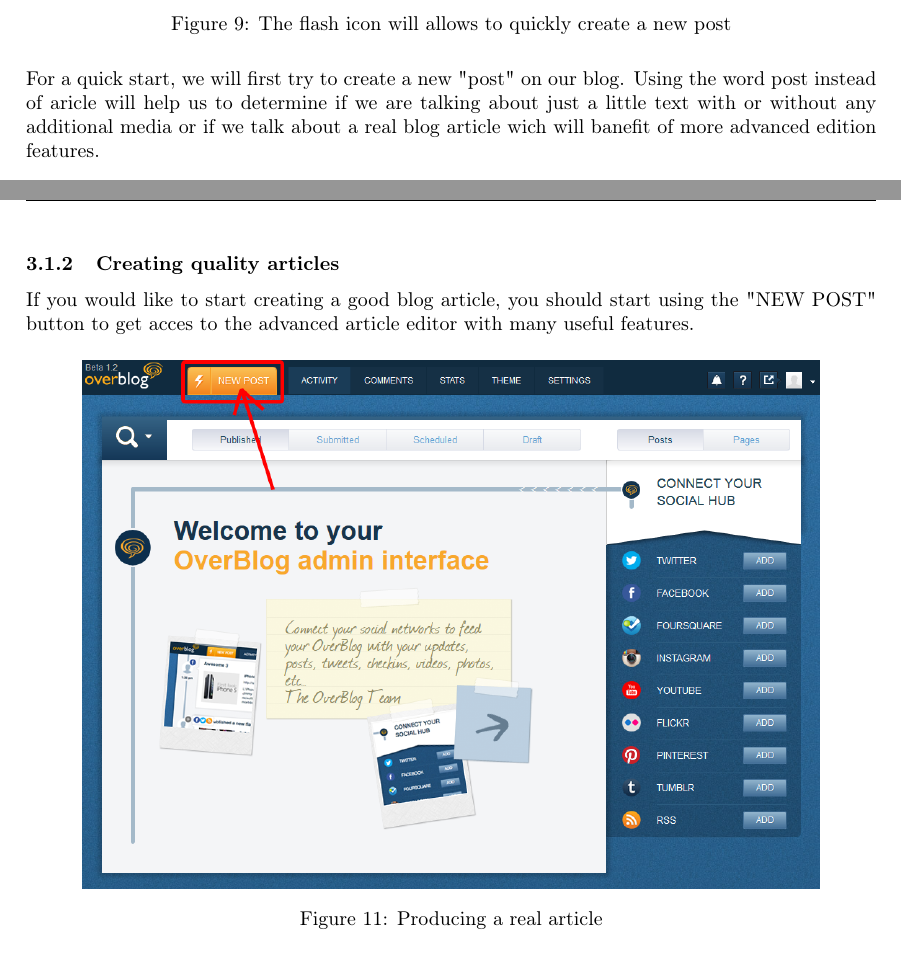
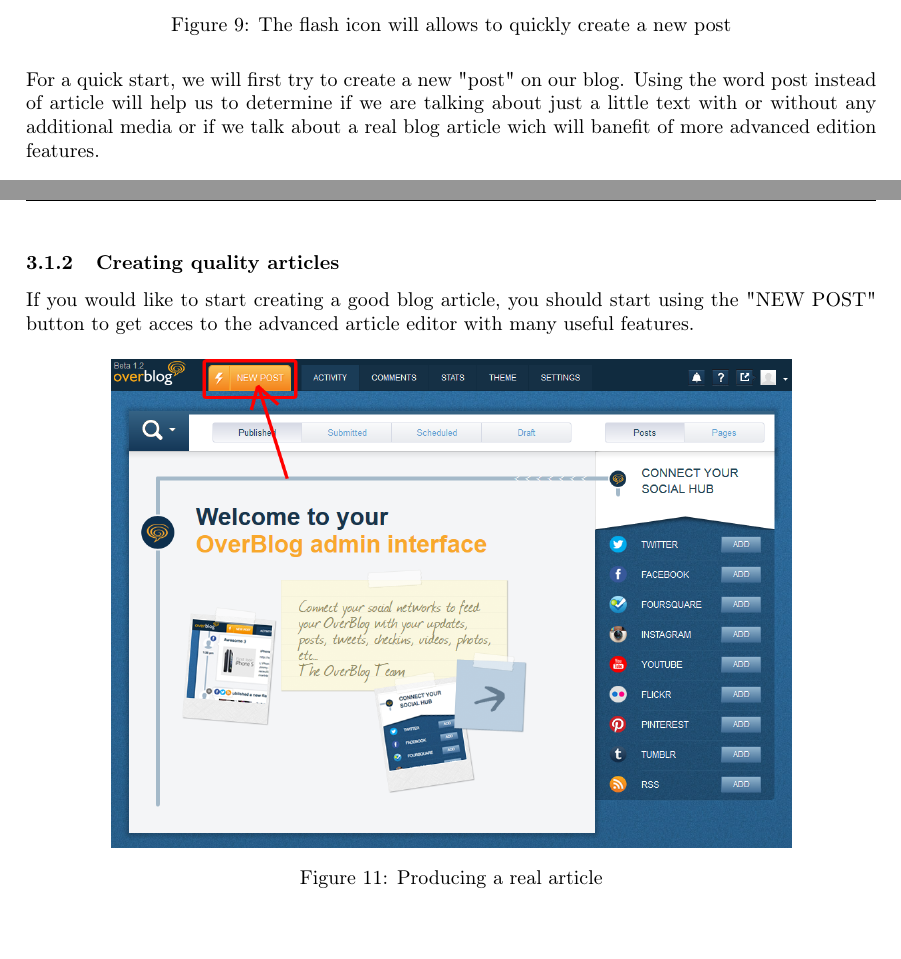
Before and after one commit to NoemieRullier/EnglishProjectBlog, a LaTeX document (Rapport/Rapport_COUTABLE_MENORET_RULLIER_WOLLENBURGER.tex): two parts of pages 8 and 9 of 16 before the commit and two parts of pages 8 and 9 of 14 after it, joined at a grey line, cut so that both start at the same text, the shorter picture padded with empty space. Compiled offline with pdfLaTeX.

Commit message:
Modify the size of marging -> We win 2 pages

```diff
--- a/Rapport/Rapport_COUTABLE_MENORET_RULLIER_WOLLENBURGER.tex
+++ b/Rapport/Rapport_COUTABLE_MENORET_RULLIER_WOLLENBURGER.tex
@@ -8,7 +8,7 @@
 %\usepackage[latin1]{inputenc}
 
 %% Réglages généraux
-\usepackage[top=3cm, bottom=3cm, left=3cm, right=3cm]{geometry} % Taille de la feuille
+\usepackage[top=2.3cm, bottom=2.3cm, left=3cm, right=3cm]{geometry} % Taille de la feuille
 \usepackage{lastpage}
 
 %% Package pour le texte
@@ -239,7 +235,7 @@
     \caption{The flash icon will allows to quickly create a new post}
 \end{figure}
 
-For a quick start, we will first try to create a new "post" on our blog. Using the word post instead of aricle will help us to determine if we are talking about just a little text with or without any additional media or if we talk about a real blog article wich will banefit of more advanced edition features.
+For a quick start, we will first try to create a new "post" on our blog. Using the word post instead of article will help us to determine if we are talking about just a little text with or without any additional media or if we talk about a real blog article wich will banefit of more advanced edition features.
 
 \begin{figure}[H]
     \center
@@ -255,11 +252,9 @@
 
 \begin{figure}[H]
     \center
-	\includegraphics[width=13cm]{Images/newpostbutton001.png}
+	\includegraphics[width=12cm]{Images/newpostbutton001.png}
     \caption{Producing a real article}
 \end{figure}
-
-\newpage
 
 You have to give a main title to your article but keep in mind that it is important to find a good title to make your article sound intresting to the visitors of your blog.
 
```
Also changed, not shown: Rapport/Rapport_COUTABLE_MENORET_RULLIER_WOLLENBURGER.tex (9 more changed lines), 3 other files.
